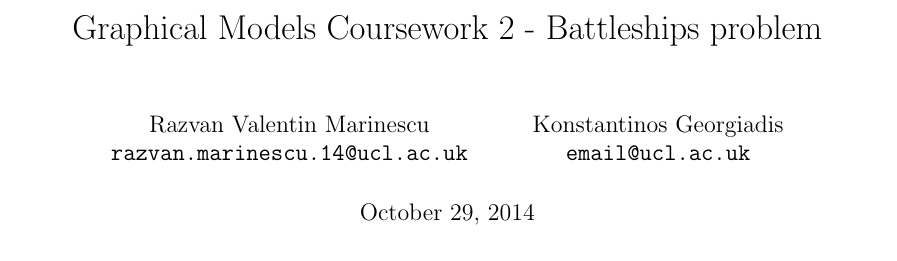
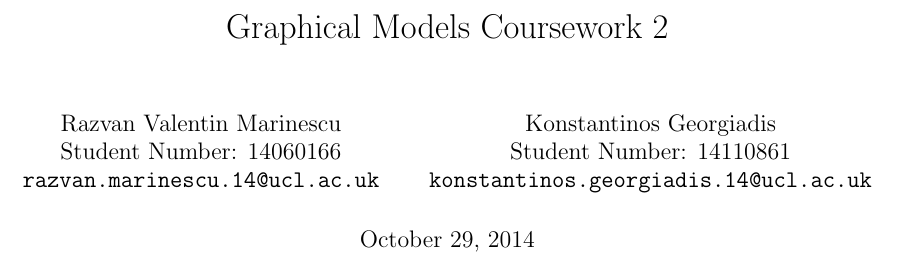
Before and after one commit to kloudy13/ucl_courses, a LaTeX document (graphical_models/cw2/report1.tex): part of page 1 of 4, cut so that both start at the same text. Compiled offline with pdfLaTeX.

Commit message:
changed title to konstantinos version

```diff
--- a/graphical_models/cw2/report1.tex
+++ b/graphical_models/cw2/report1.tex
@@ -99,13 +99,15 @@ inner sep=0]
 }
 
 
-\title{Graphical Models Coursework 2 - Battleships problem}
+\title{Graphical Models Coursework 2}
 \author{
     Razvan Valentin Marinescu\\
-    \texttt{razvan.marinescu.14@ucl.ac.uk}
-    \and
+    Student Number: 14060166\\
+  \texttt{razvan.marinescu.14@ucl.ac.uk}
+  \and
     Konstantinos Georgiadis\\
-    \texttt{email@ucl.ac.uk}
+    Student Number: 14110861\\
+  \texttt{konstantinos.georgiadis.14@ucl.ac.uk}
 }
 
 \begin{document}
```
